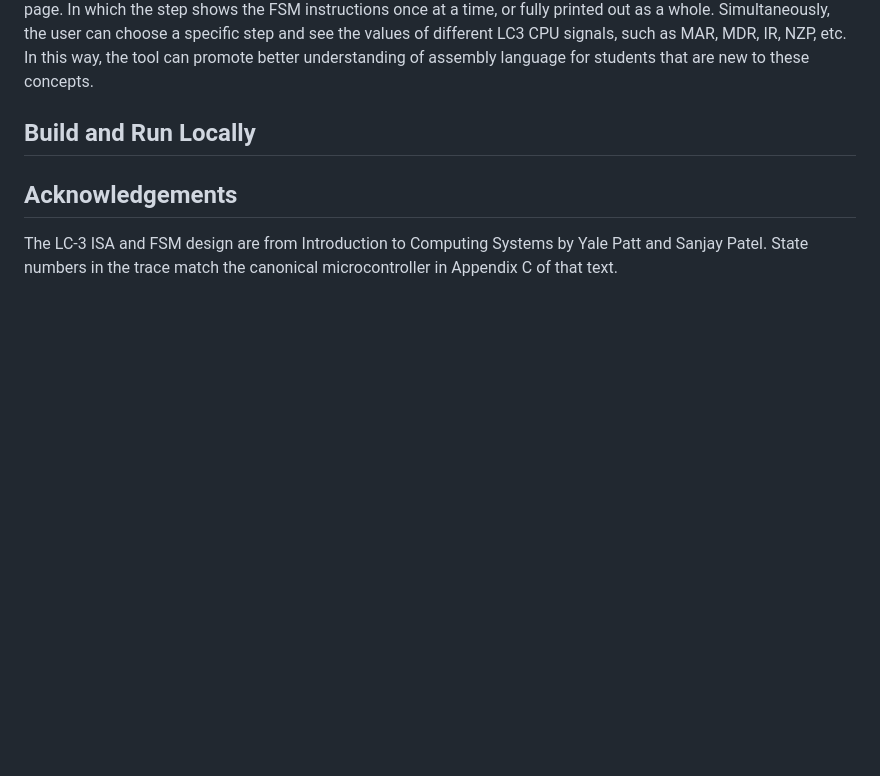
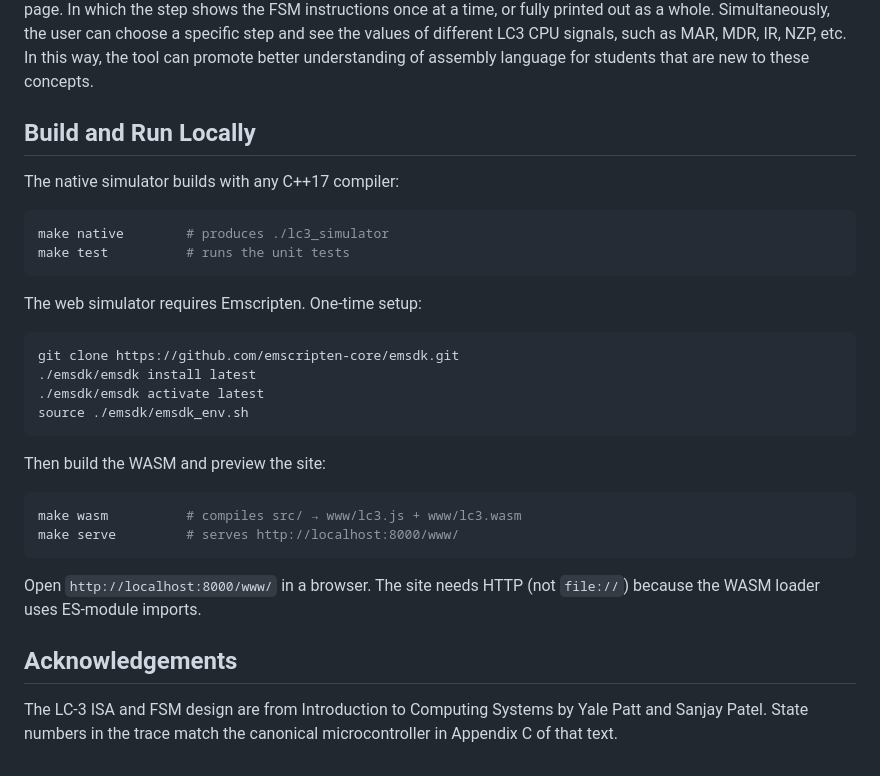
Before and after one commit to Oninelol/LC3_Web_Sim, a Markdown page: README.md, the part around the change. Drawn GitHub-style; blank space fills up the shorter version.

````diff
--- a/README.md
+++ b/README.md
@@ -60,6 +60,30 @@ The inspiration of this simulator comes from a programming tool that probably ev
 
 ## Build and Run Locally
 
+The native simulator builds with any C++17 compiler:
+
+```bash
+make native        # produces ./lc3_simulator
+make test          # runs the unit tests
+```
+
+The web simulator requires Emscripten. One-time setup:
+
+```bash
+git clone https://github.com/emscripten-core/emsdk.git
+./emsdk/emsdk install latest
+./emsdk/emsdk activate latest
+source ./emsdk/emsdk_env.sh
+```
+
+Then build the WASM and preview the site:
+
+```bash
+make wasm          # compiles src/ → www/lc3.js + www/lc3.wasm
+make serve         # serves http://localhost:8000/www/
+```
+
+Open `http://localhost:8000/www/` in a browser. The site needs HTTP (not `file://`) because the WASM loader uses ES-module imports.
 
 
 ## Acknowledgements
````
